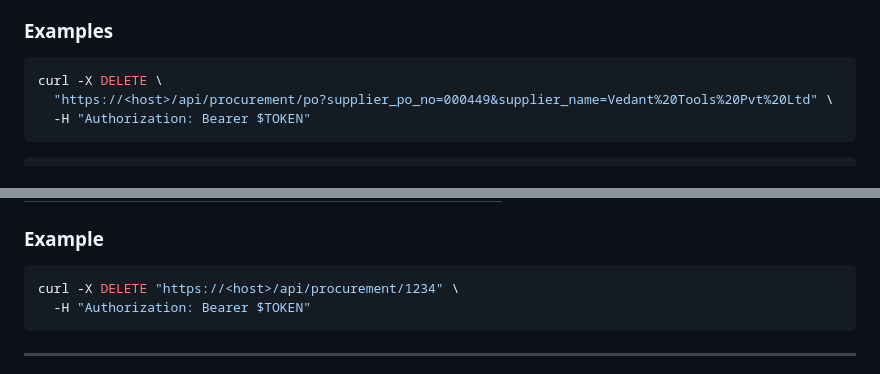
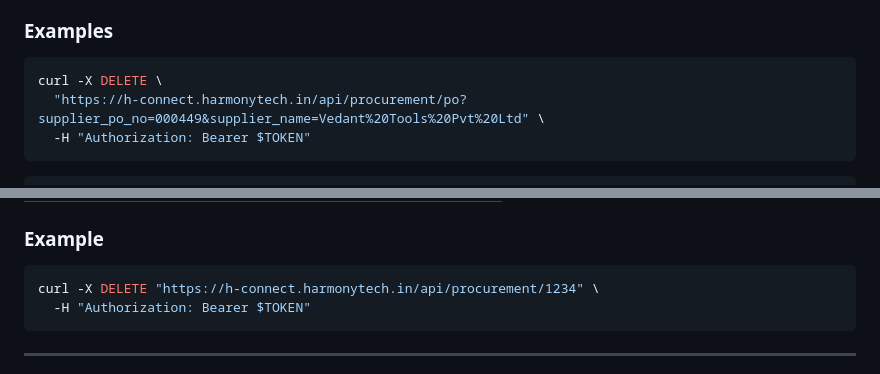
Before and after one commit to AarohamTech/supplier_followup_module, a Markdown page: docs/PROCUREMENT_PO_API.md, 2 parts joined by grey strips. Drawn GitHub-style.

````diff
--- a/docs/PROCUREMENT_PO_API.md
+++ b/docs/PROCUREMENT_PO_API.md
@@ -83,7 +150,7 @@ that PO's active supplier commitments so they stop surfacing.
 
 ```bash
 curl -X DELETE \
-  "https://<host>/api/procurement/po?supplier_po_no=000449&supplier_name=Vedant%20Tools%20Pvt%20Ltd" \
+  "https://h-connect.harmonytech.in/api/procurement/po?supplier_po_no=000449&supplier_name=Vedant%20Tools%20Pvt%20Ltd" \
   -H "Authorization: Bearer $TOKEN"
 ```
 
@@ -131,7 +198,7 @@ Deletes one procurement material line by its numeric record id.
 ### Example
 
 ```bash
-curl -X DELETE "https://<host>/api/procurement/1234" \
+curl -X DELETE "https://h-connect.harmonytech.in/api/procurement/1234" \
   -H "Authorization: Bearer $TOKEN"
 ```
 
````
Also changed, not shown: other parts of docs/PROCUREMENT_PO_API.md (+70 -3 lines).
